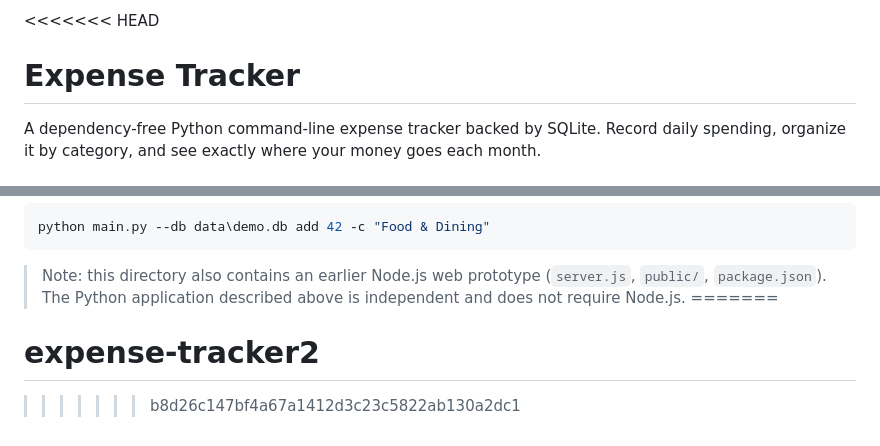
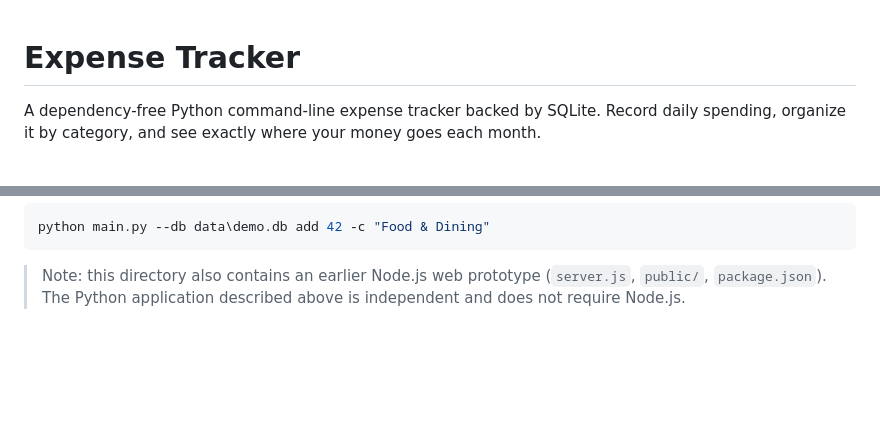
Before and after one commit to goutamsingh22/expense-tracker2, a Markdown page: README.md, 2 parts joined by grey strips. GitHub-like rendering; blank space fills up the shorter version.

```diff
--- a/README.md
+++ b/README.md
@@ -1,4 +1,4 @@
-<<<<<<< HEAD
+
 # Expense Tracker
 
 A dependency-free Python command-line expense tracker backed by SQLite. Record
@@ -134,6 +134,3 @@ python main.py --db data\demo.db add 42 -c "Food & Dining"
 > Note: this directory also contains an earlier Node.js web prototype
 > (`server.js`, `public/`, `package.json`). The Python application described
 > above is independent and does not require Node.js.
-=======
-# expense-tracker2
->>>>>>> b8d26c147bf4a67a1412d3c23c5822ab130a2dc1
```
